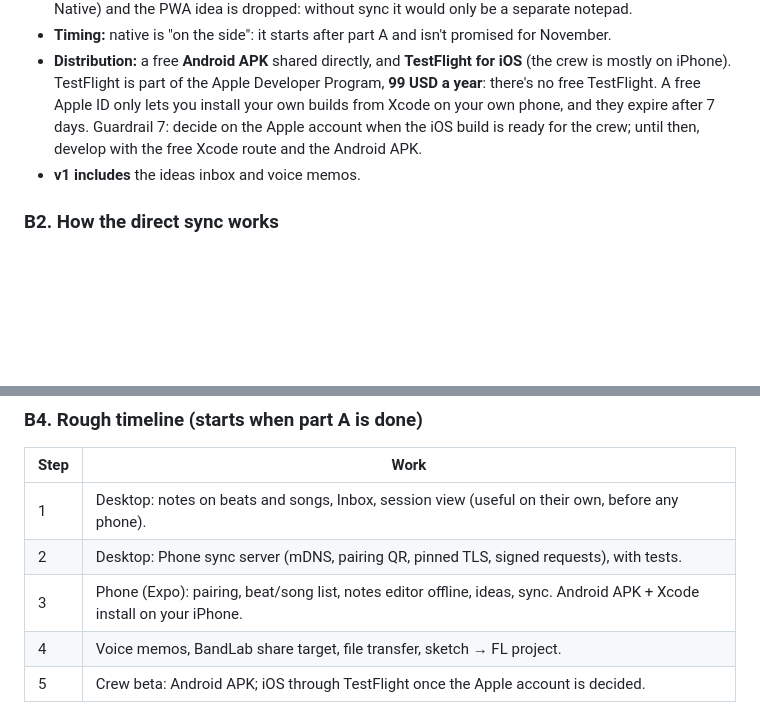
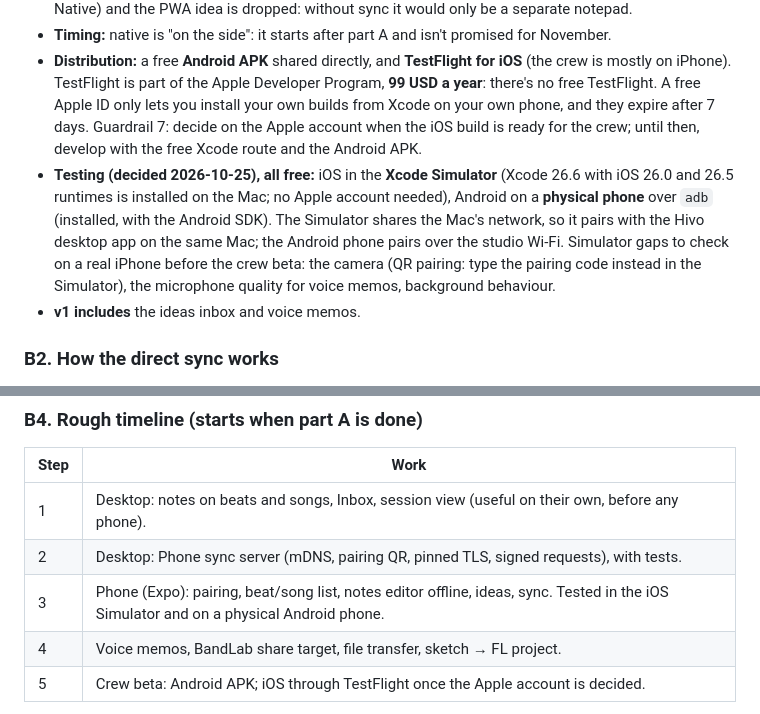
Before and after one commit to Haxxxxxx/fl-studio-manager, a Markdown page: docs/NOVEMBER-PLAN.md, 2 parts joined by grey strips. Drawn GitHub-style; blank space fills up the shorter version.

Commit message:
docs: mobile testing on the iOS Simulator and a physical Android phone (#138)
Claude-Session: https://claude.ai/code/session_01NPG6poNz3QNKa1H9ZrgPoZ

Co-authored-by: Claude Opus 5.5 <noreply@anthropic.com>

```diff
--- a/docs/NOVEMBER-PLAN.md
+++ b/docs/NOVEMBER-PLAN.md
@@ -77,6 +77,7 @@ The interim flow (user, 2026-10-25): **export an mp3 or wav from BandLab and sen
 - **The phone and the desktop sync directly over the same Wi-Fi.** That needs a **native app** (browsers block a secure website from talking to a local address), so the mobile app is native (Expo / React Native) and the PWA idea is dropped: without sync it would only be a separate notepad.
 - **Timing:** native is "on the side": it starts after part A and isn't promised for November.
 - **Distribution:** a free **Android APK** shared directly, and **TestFlight for iOS** (the crew is mostly on iPhone). TestFlight is part of the Apple Developer Program, **99 USD a year**: there's no free TestFlight. A free Apple ID only lets you install your own builds from Xcode on your own phone, and they expire after 7 days. Guardrail 7: decide on the Apple account when the iOS build is ready for the crew; until then, develop with the free Xcode route and the Android APK.
+- **Testing (decided 2026-10-25), all free:** iOS in the **Xcode Simulator** (Xcode 26.6 with iOS 26.0 and 26.5 runtimes is installed on the Mac; no Apple account needed), Android on a **physical phone** over `adb` (installed, with the Android SDK). The Simulator shares the Mac's network, so it pairs with the Hivo desktop app on the same Mac; the Android phone pairs over the studio Wi-Fi. Simulator gaps to check on a real iPhone before the crew beta: the camera (QR pairing: type the pairing code instead in the Simulator), the microphone quality for voice memos, background behaviour.
 - **v1 includes** the ideas inbox and voice memos.
 
 ### B2. How the direct sync works
@@ -114,7 +115,7 @@ The interim flow (user, 2026-10-25): **export an mp3 or wav from BandLab and sen
 |---|---|
 | 1 | Desktop: notes on beats and songs, Inbox, session view (useful on their own, before any phone). |
 | 2 | Desktop: Phone sync server (mDNS, pairing QR, pinned TLS, signed requests), with tests. |
-| 3 | Phone (Expo): pairing, beat/song list, notes editor offline, ideas, sync. Android APK + Xcode install on your iPhone. |
+| 3 | Phone (Expo): pairing, beat/song list, notes editor offline, ideas, sync. Tested in the iOS Simulator and on a physical Android phone. |
 | 4 | Voice memos, BandLab share target, file transfer, sketch → FL project. |
 | 5 | Crew beta: Android APK; iOS through TestFlight once the Apple account is decided. |
 
```
